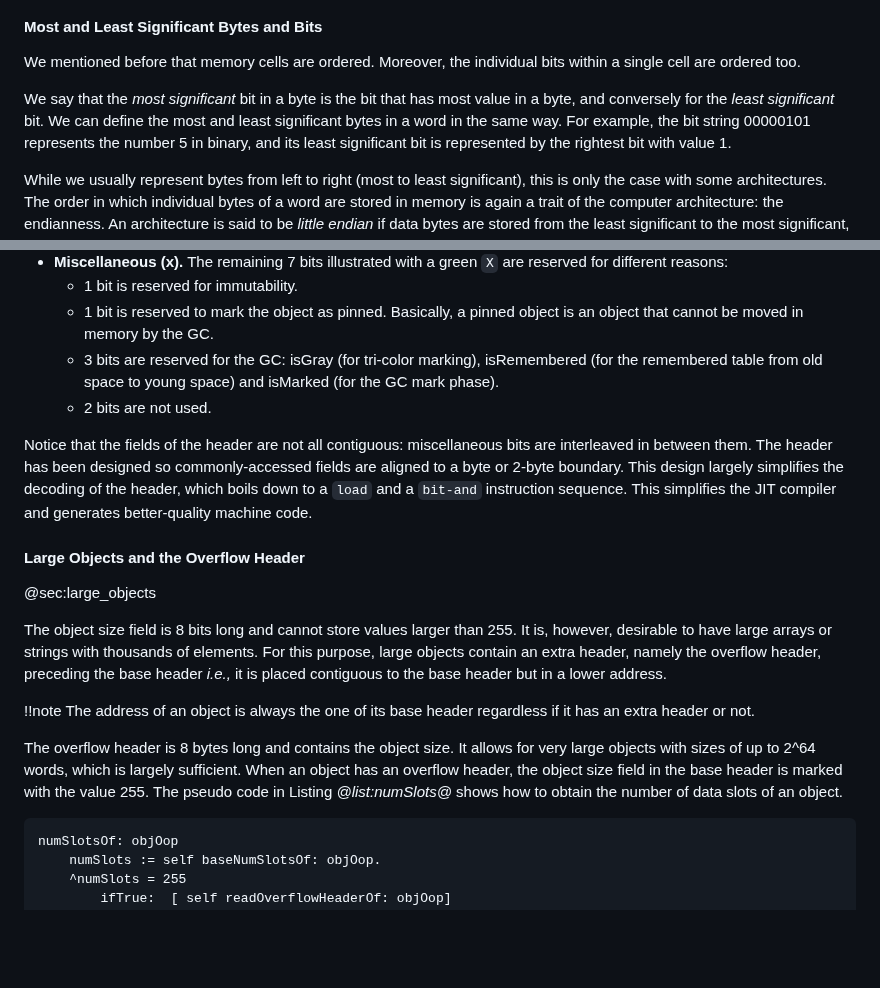
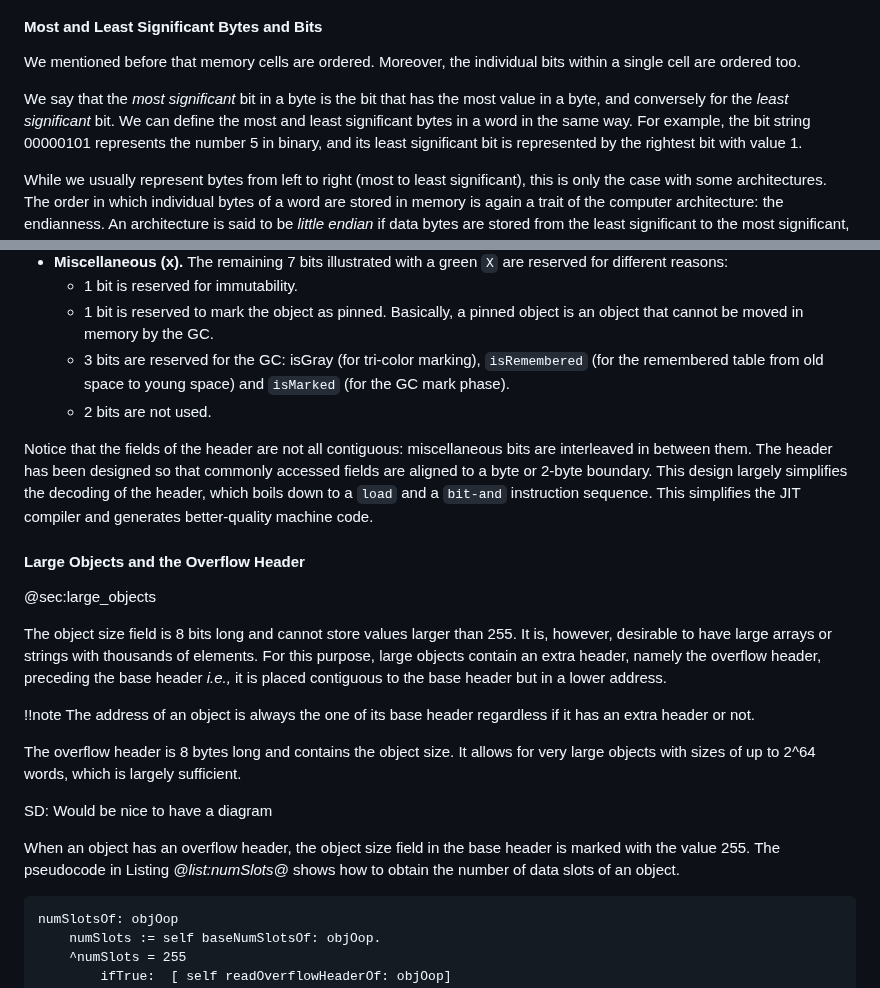
Before and after one commit to SquareBracketAssociates/Booklet-PharoVirtualMachine, a Markdown page: Chapters/2-ObjectStructure/objectStructure.md, 2 parts joined by grey strips. GitHub-like rendering; blank space fills up the shorter version.

````diff
--- a/Chapters/2-ObjectStructure/objectStructure.md
+++ b/Chapters/2-ObjectStructure/objectStructure.md
@@ -70,7 +70,7 @@ We will see later in this chapter how the Pharo VM exploits alignment to impleme
 We mentioned before that memory cells are ordered.
 Moreover, the individual bits within a single cell are ordered too.
 
-We say that the _most significant_ bit in a byte is the bit that has most value in a byte, and conversely for the _least significant_ bit.
+We say that the _most significant_ bit in a byte is the bit that has the most value in a byte, and conversely for the _least significant_ bit.
 We can define the most and least significant bytes in a word in the same way.
 For example, the bit string 00000101 represents the number 5 in binary, and its least significant bit is represented by the rightest bit with value 1.
 
@@ -336,11 +336,11 @@ From the most significant to the least significant bits, the fields are as follo
 - **Miscellaneous (x).** The remaining 7 bits illustrated with a green `X` are reserved for different reasons:
   - 1 bit is reserved for immutability.
   - 1 bit is reserved to mark the object as pinned. Basically, a pinned object is an object that cannot be moved in memory by the GC.
-  - 3 bits are reserved for the GC: isGray (for tri-color marking), isRemembered (for the remembered table from old space to young space) and isMarked (for the GC mark phase).
+  - 3 bits are reserved for the GC: isGray (for tri-color marking), `isRemembered` (for the remembered table from old space to young space) and `isMarked` (for the GC mark phase).
   - 2 bits are not used.
 
 Notice that the fields of the header are not all contiguous: miscellaneous bits are interleaved in between them.
-The header has been designed so commonly-accessed fields are aligned to a byte or 2-byte boundary.
+The header has been designed so that commonly accessed fields are aligned to a byte or 2-byte boundary.
 This design largely simplifies the decoding of the header, which boils down to a `load` and a `bit-and` instruction sequence.
 This simplifies the JIT compiler and generates better-quality machine code.
 
@@ -351,11 +351,16 @@ The object size field is 8 bits long and cannot store values larger than 255.
 It is, however, desirable to have large arrays or strings with thousands of elements.
 For this purpose, large objects contain an extra header, namely the overflow header, preceding the base header _i.e.,_ it is placed contiguous to the base header but in a lower address.
 
+
 !!note The address of an object is always the one of its base header regardless if it has an extra header or not.
 
+
 The overflow header is 8 bytes long and contains the object size. It allows for very large objects with sizes of up to 2^64 words, which is largely sufficient.
+
+SD: Would be nice to have a diagram
+
 When an object has an overflow header, the object size field in the base header is marked with the value 255.
-The pseudo code in Listing *@list:numSlots@* shows how to obtain the number of data slots of an object.
+The pseudocode in Listing *@list:numSlots@* shows how to obtain the number of data slots of an object.
 
 ```caption=Extracting the number of data slots in an object&label=list:numSlots
 numSlotsOf: objOop
````
Also changed, not shown: other parts of Chapters/2-ObjectStructure/objectStructure.md (+4 -4 lines).
